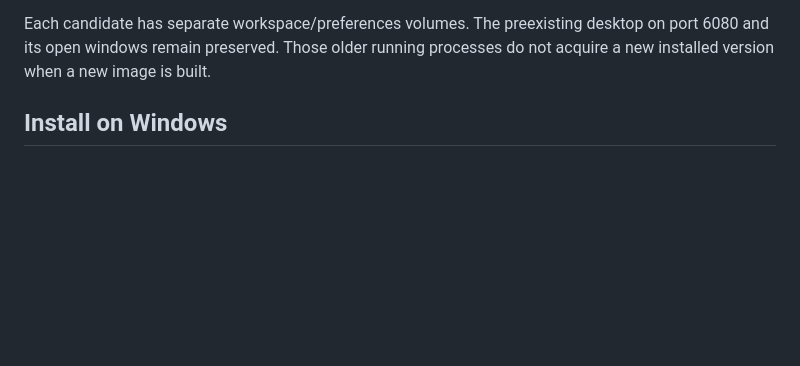
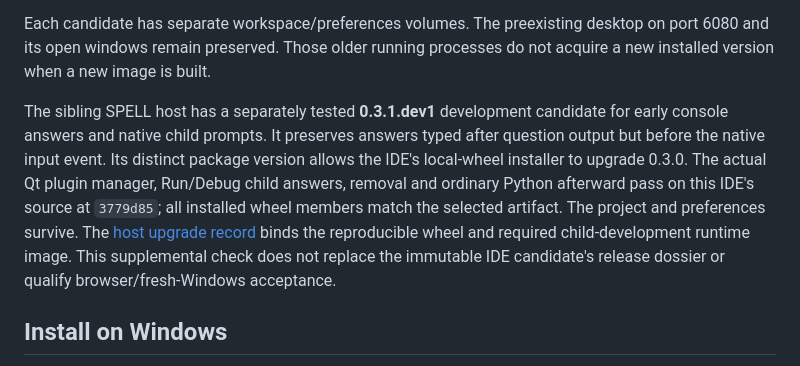
Before and after one commit to arcazj/openbexi_ide, a Markdown page: docs/IDE_V1_RELEASE.md, the part around the change. Drawn GitHub-style; blank space fills up the shorter version.

Commit message:
Record qualified SPELL console fix and host upgrade candidate

```diff
--- a/docs/IDE_V1_RELEASE.md
+++ b/docs/IDE_V1_RELEASE.md
@@ -23,6 +23,18 @@ choices 3 and 5 ask for another answer. Choice 0 exits.
 Each candidate has separate workspace/preferences volumes. The preexisting
 desktop on port 6080 and its open windows remain preserved. Those older running
 processes do not acquire a new installed version when a new image is built.
+
+The sibling SPELL host has a separately tested **0.3.1.dev1** development
+candidate for early console answers and native child prompts. It preserves
+answers typed after question output but before the native input event. Its
+distinct package version allows the IDE's local-wheel installer to upgrade
+0.3.0. The actual Qt plugin manager, Run/Debug child answers, removal and ordinary
+Python afterward pass on this IDE's source at `3779d85`; all installed wheel
+members match the selected artifact. The project and preferences survive.
+The [host upgrade record](../../openbexi_spell_plugin/.qualification/v0.6/child-procedure-worktree/distribution/evidence/host-console-upgrade.json)
+binds the reproducible wheel and required child-development runtime image.
+This supplemental check does not replace the immutable IDE candidate's release
+dossier or qualify browser/fresh-Windows acceptance.
 
 ## Install on Windows
 
```
Also changed, not shown: docs/RESUME_V04.md (+9 -0 lines).
